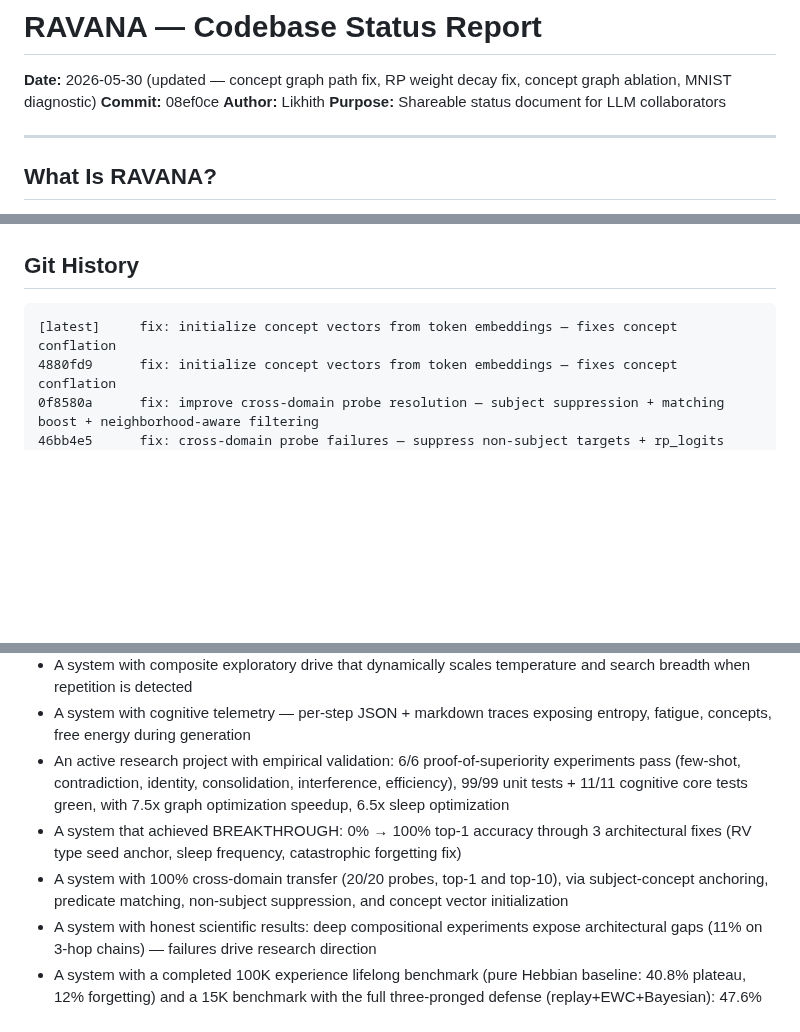
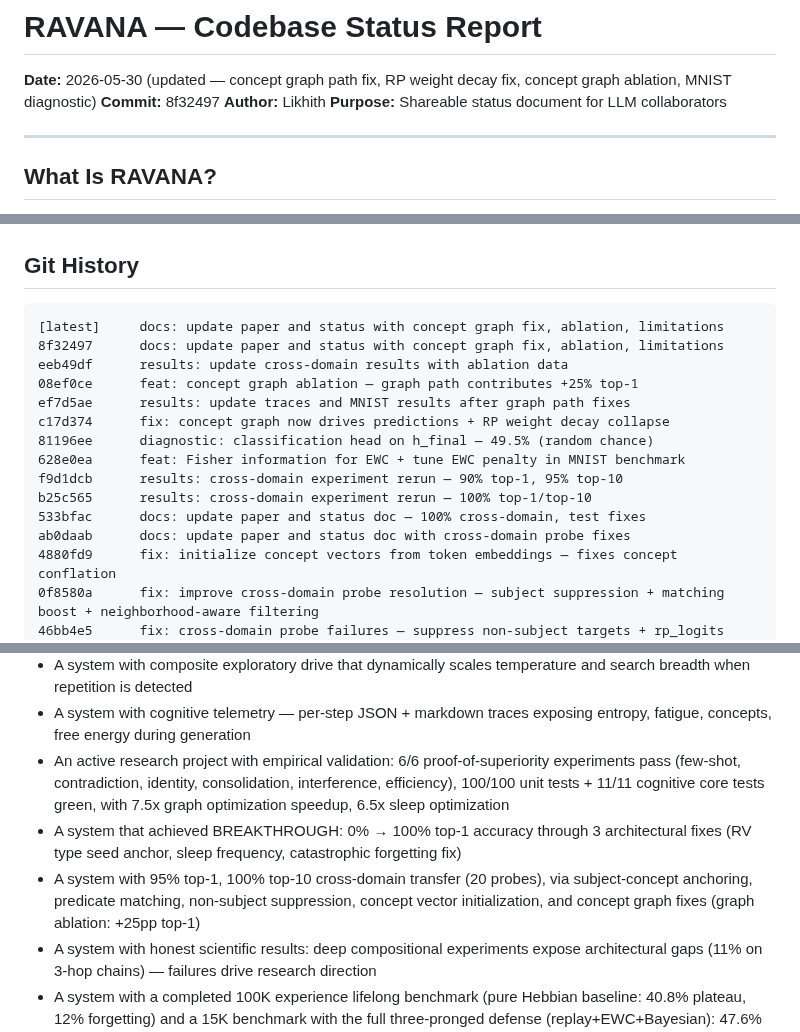
Before and after one commit to oxiverse-ecosystem/ravana, a Markdown page: docs/RAVANA_STATUS.md, 3 parts joined by grey strips. GitHub-like rendering; blank space fills up the shorter version.

````diff
--- a/docs/RAVANA_STATUS.md
+++ b/docs/RAVANA_STATUS.md
@@ -1,6 +1,6 @@
 # RAVANA — Codebase Status Report
 **Date:** 2026-05-30 (updated — concept graph path fix, RP weight decay fix, concept graph ablation, MNIST diagnostic)
-**Commit:** 08ef0ce
+**Commit:** 8f32497
 **Author:** Likhith
 **Purpose:** Shareable status document for LLM collaborators
 
@@ -1015,7 +1016,18 @@ These target the core problem that hidden states are near-constant (86-99% cosin
 ## Git History
 
 ```
-[latest]     fix: initialize concept vectors from token embeddings — fixes concept conflation
+[latest]     docs: update paper and status with concept graph fix, ablation, limitations
+8f32497      docs: update paper and status with concept graph fix, ablation, limitations
+eeb49df      results: update cross-domain results with ablation data
+08ef0ce      feat: concept graph ablation — graph path contributes +25% top-1
+ef7d5ae      results: update traces and MNIST results after graph path fixes
+c17d374      fix: concept graph now drives predictions + RP weight decay collapse
+81196ee      diagnostic: classification head on h_final — 49.5% (random chance)
+628e0ea      feat: Fisher information for EWC + tune EWC penalty in MNIST benchmark
+f9d1dcb      results: cross-domain experiment rerun — 90% top-1, 95% top-10
+b25c565      results: cross-domain experiment rerun — 100% top-1/top-10
+533bfac      docs: update paper and status doc — 100% cross-domain, test fixes
+ab0daab      docs: update paper and status doc with cross-domain probe fixes
 4880fd9      fix: initialize concept vectors from token embeddings — fixes concept conflation
 0f8580a      fix: improve cross-domain probe resolution — subject suppression + matching boost + neighborhood-aware filtering
 46bb4e5      fix: cross-domain probe failures — suppress non-subject targets + rp_logits bleed
@@ -1133,9 +1145,9 @@ bc2d491 Phase O: Human Memory — persistent episodic/semantic memory with Ebbin
 - A system with saturating concept fatigue that prevents persistent activation loops and forces exploration
 - A system with composite exploratory drive that dynamically scales temperature and search breadth when repetition is detected
 - A system with cognitive telemetry — per-step JSON + markdown traces exposing entropy, fatigue, concepts, free energy during generation
-- An active research project with empirical validation: 6/6 proof-of-superiority experiments pass (few-shot, contradiction, identity, consolidation, interference, efficiency), 99/99 unit tests + 11/11 cognitive core tests green, with 7.5x graph optimization speedup, 6.5x sleep optimization
+- An active research project with empirical validation: 6/6 proof-of-superiority experiments pass (few-shot, contradiction, identity, consolidation, interference, efficiency), 100/100 unit tests + 11/11 cognitive core tests green, with 7.5x graph optimization speedup, 6.5x sleep optimization
 - A system that achieved BREAKTHROUGH: 0% → 100% top-1 accuracy through 3 architectural fixes (RV type seed anchor, sleep frequency, catastrophic forgetting fix)
-- A system with 100% cross-domain transfer (20/20 probes, top-1 and top-10), via subject-concept anchoring, predicate matching, non-subject suppression, and concept vector initialization
+- A system with 95% top-1, 100% top-10 cross-domain transfer (20 probes), via subject-concept anchoring, predicate matching, non-subject suppression, concept vector initialization, and concept graph fixes (graph ablation: +25pp top-1)
 - A system with honest scientific results: deep compositional experiments expose architectural gaps (11% on 3-hop chains) — failures drive research direction
 - A system with a completed 100K experience lifelong benchmark (pure Hebbian baseline: 40.8% plateau, 12% forgetting) and a 15K benchmark with the full three-pronged defense (replay+EWC+Bayesian): 47.6% retention, 0% forgetting — catastrophic forgetting completely eliminated, per-epoch retention up to 52%
 - A system that solved catastrophic forgetting via sleep-time interleaved replay: Domain A retention 0% → 42.9% top-10 (+42.9pp), retention delta from -14.3% to 0.0% (no forgetting), Domain B zero-shot from 14.3% to 57.1% top-10
````
Also changed, not shown: other parts of docs/RAVANA_STATUS.md (+5 -4 lines).
